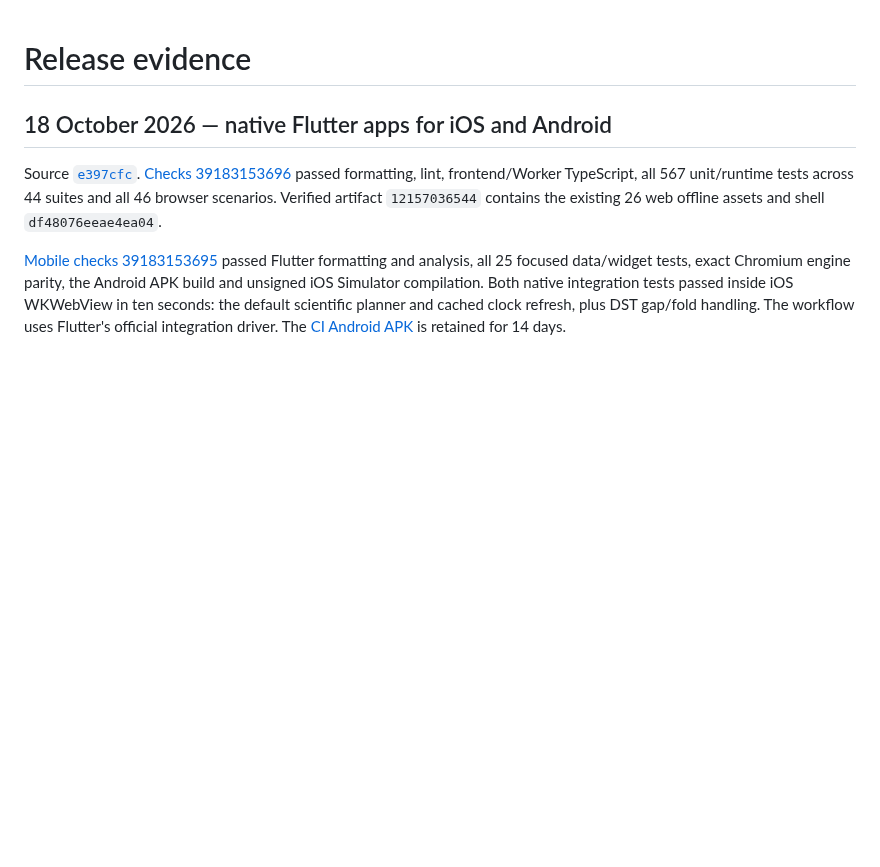
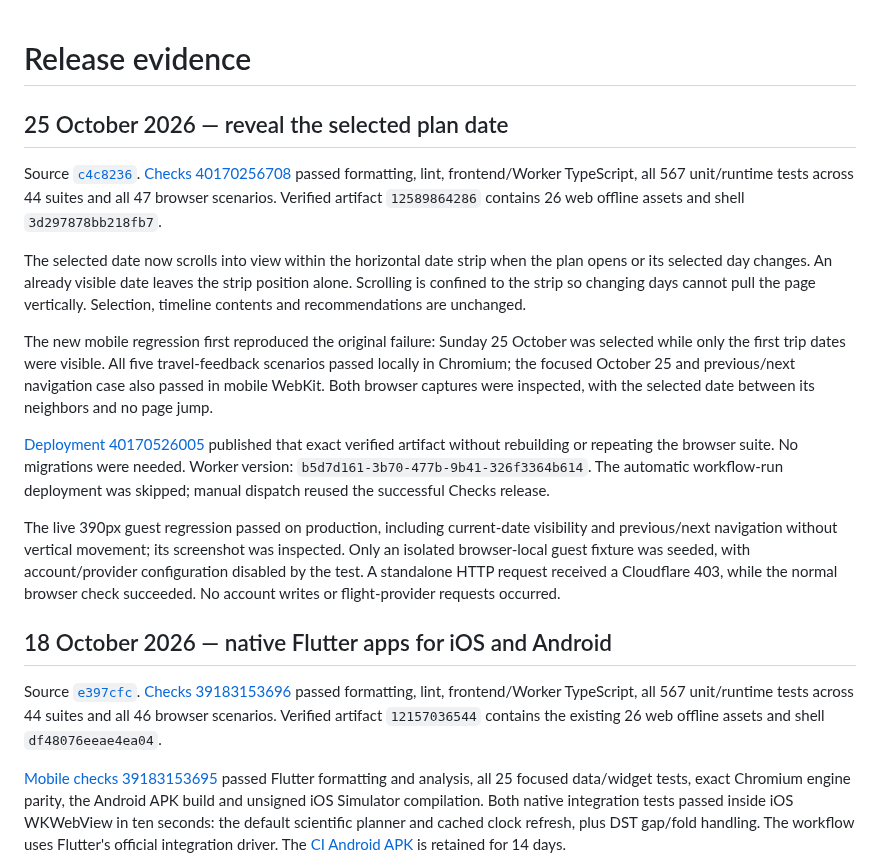
Before and after one commit to maniksurtani/rephase, a Markdown page: RELEASES.md, the part around the change. Drawn GitHub-style; blank space fills up the shorter version.

```diff
--- a/RELEASES.md
+++ b/RELEASES.md
@@ -1,4 +1,16 @@
 # Release evidence
+
+## 25 October 2026 — reveal the selected plan date
+
+Source [`c4c8236`](https://github.com/maniksurtani/rephase/commit/c4c82361be117ac2c6c0265eaf172d890c18481e). [Checks 40170256708](https://github.com/maniksurtani/rephase/actions/runs/40170256708) passed formatting, lint, frontend/Worker TypeScript, all 567 unit/runtime tests across 44 suites and all 47 browser scenarios. Verified artifact `12589864286` contains 26 web offline assets and shell `3d297878bb218fb7`.
+
+The selected date now scrolls into view within the horizontal date strip when the plan opens or its selected day changes. An already visible date leaves the strip position alone. Scrolling is confined to the strip so changing days cannot pull the page vertically. Selection, timeline contents and recommendations are unchanged.
+
+The new mobile regression first reproduced the original failure: Sunday 25 October was selected while only the first trip dates were visible. All five travel-feedback scenarios passed locally in Chromium; the focused October 25 and previous/next navigation case also passed in mobile WebKit. Both browser captures were inspected, with the selected date between its neighbors and no page jump.
+
+[Deployment 40170526005](https://github.com/maniksurtani/rephase/actions/runs/40170526005) published that exact verified artifact without rebuilding or repeating the browser suite. No migrations were needed. Worker version: `b5d7d161-3b70-477b-9b41-326f3364b614`. The automatic workflow-run deployment was skipped; manual dispatch reused the successful Checks release.
+
+The live 390px guest regression passed on production, including current-date visibility and previous/next navigation without vertical movement; its screenshot was inspected. Only an isolated browser-local guest fixture was seeded, with account/provider configuration disabled by the test. A standalone HTTP request received a Cloudflare 403, while the normal browser check succeeded. No account writes or flight-provider requests occurred.
 
 ## 18 October 2026 — native Flutter apps for iOS and Android
 
```
Also changed, not shown: README.md (+1 -1 lines), TODO.md (+1 -1 lines).
